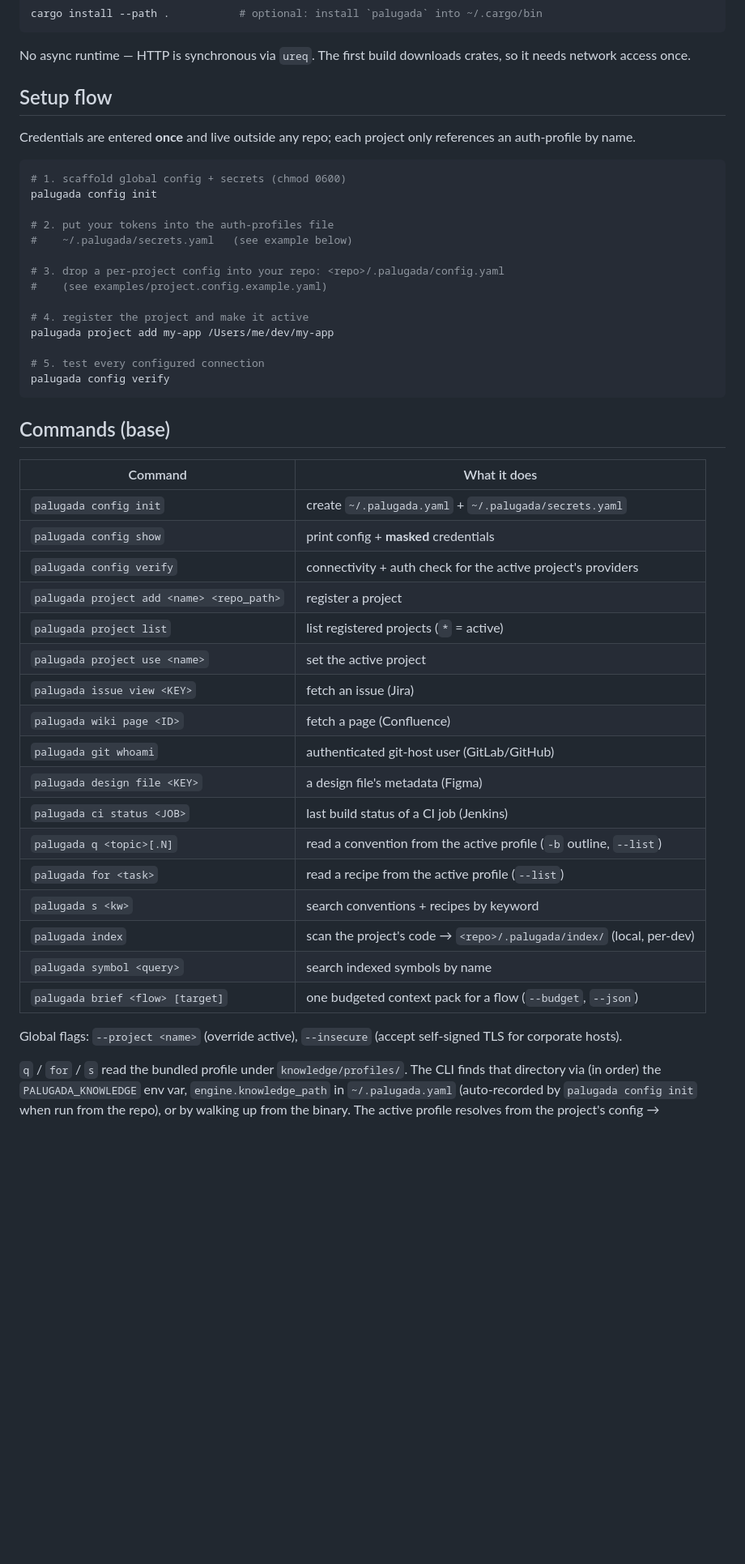
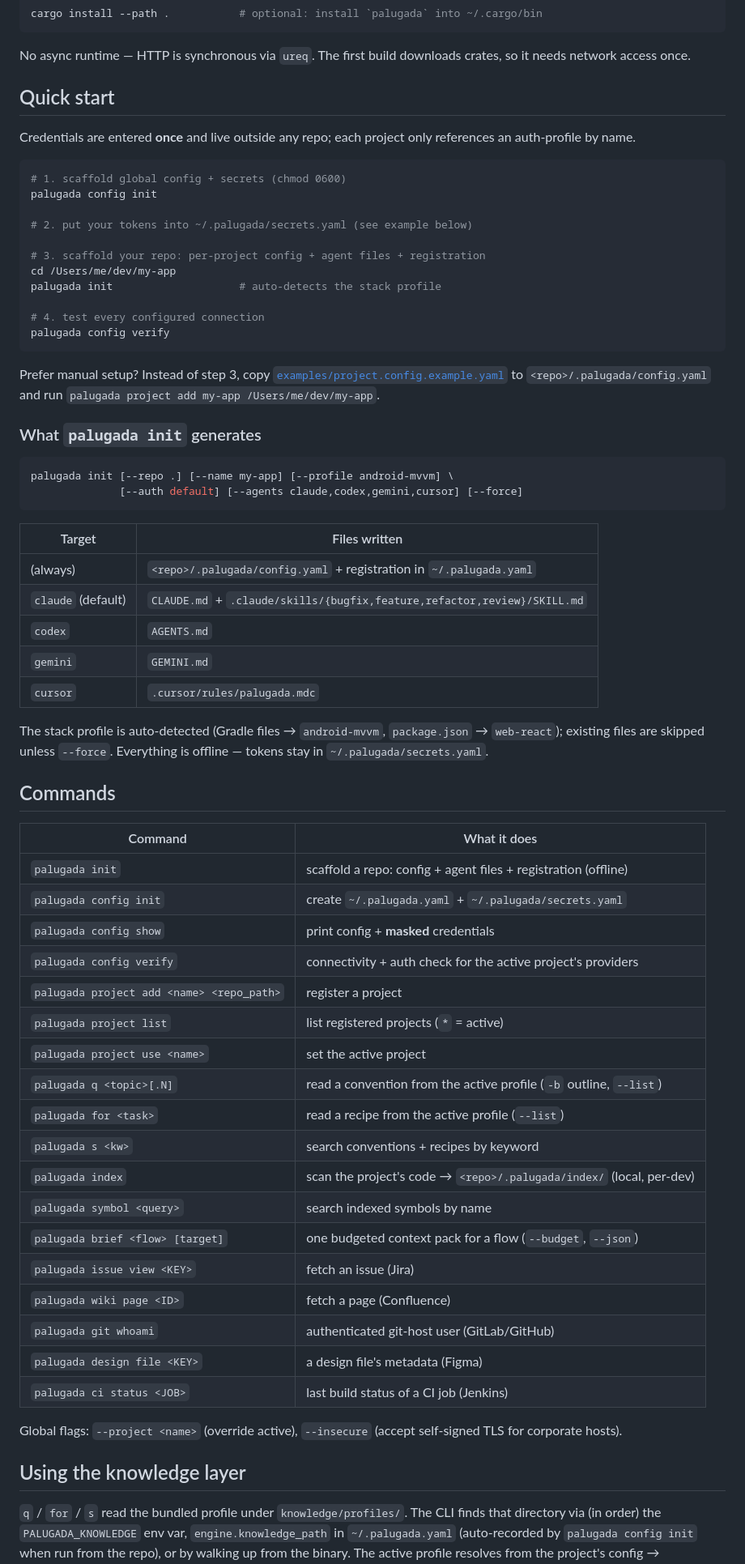
Before and after one commit to yudistirosaputro/palugada-cli, a Markdown page: README.md, the part around one of its changes. Shown at 81% size. GitHub-like rendering; blank space fills up the shorter version.

````diff
--- a/README.md
+++ b/README.md
@@ -30,7 +51,7 @@ cargo install --path .           # optional: install `palugada` into ~/.cargo/bi
 No async runtime — HTTP is synchronous via `ureq`. The first build downloads
 crates, so it needs network access once.
 
-## Setup flow
+## Quick start
 
 Credentials are entered **once** and live outside any repo; each project only
 references an auth-profile by name.
@@ -39,43 +60,67 @@ references an auth-profile by name.
 # 1. scaffold global config + secrets (chmod 0600)
 palugada config init
 
-# 2. put your tokens into the auth-profiles file
-#    ~/.palugada/secrets.yaml   (see example below)
+# 2. put your tokens into ~/.palugada/secrets.yaml (see example below)
 
-# 3. drop a per-project config into your repo: <repo>/.palugada/config.yaml
-#    (see examples/project.config.example.yaml)
+# 3. scaffold your repo: per-project config + agent files + registration
+cd /Users/me/dev/my-app
+palugada init                    # auto-detects the stack profile
 
-# 4. register the project and make it active
-palugada project add my-app /Users/me/dev/my-app
-
-# 5. test every configured connection
+# 4. test every configured connection
 palugada config verify
 ```
 
-## Commands (base)
+Prefer manual setup? Instead of step 3, copy
+[`examples/project.config.example.yaml`](examples/project.config.example.yaml)
+to `<repo>/.palugada/config.yaml` and run
+`palugada project add my-app /Users/me/dev/my-app`.
+
+### What `palugada init` generates
+
+```bash
+palugada init [--repo .] [--name my-app] [--profile android-mvvm] \
+              [--auth default] [--agents claude,codex,gemini,cursor] [--force]
+```
+
+| Target | Files written |
+|---|---|
+| (always) | `<repo>/.palugada/config.yaml` + registration in `~/.palugada.yaml` |
+| `claude` (default) | `CLAUDE.md` + `.claude/skills/{bugfix,feature,refactor,review}/SKILL.md` |
+| `codex` | `AGENTS.md` |
+| `gemini` | `GEMINI.md` |
+| `cursor` | `.cursor/rules/palugada.mdc` |
+
+The stack profile is auto-detected (Gradle files → `android-mvvm`,
+`package.json` → `web-react`); existing files are skipped unless `--force`.
+Everything is offline — tokens stay in `~/.palugada/secrets.yaml`.
+
+## Commands
 
 | Command | What it does |
 |---|---|
+| `palugada init` | scaffold a repo: config + agent files + registration (offline) |
 | `palugada config init` | create `~/.palugada.yaml` + `~/.palugada/secrets.yaml` |
 | `palugada config show` | print config + **masked** credentials |
 | `palugada config verify` | connectivity + auth check for the active project's providers |
 | `palugada project add <name> <repo_path>` | register a project |
 | `palugada project list` | list registered projects (`*` = active) |
 | `palugada project use <name>` | set the active project |
-| `palugada issue view <KEY>` | fetch an issue (Jira) |
-| `palugada wiki page <ID>` | fetch a page (Confluence) |
-| `palugada git whoami` | authenticated git-host user (GitLab/GitHub) |
-| `palugada design file <KEY>` | a design file's metadata (Figma) |
-| `palugada ci status <JOB>` | last build status of a CI job (Jenkins) |
 | `palugada q <topic>[.N]` | read a convention from the active profile (`-b` outline, `--list`) |
 | `palugada for <task>` | read a recipe from the active profile (`--list`) |
 | `palugada s <kw>` | search conventions + recipes by keyword |
 | `palugada index` | scan the project's code → `<repo>/.palugada/index/` (local, per-dev) |
 | `palugada symbol <query>` | search indexed symbols by name |
 | `palugada brief <flow> [target]` | one budgeted context pack for a flow (`--budget`, `--json`) |
+| `palugada issue view <KEY>` | fetch an issue (Jira) |
+| `palugada wiki page <ID>` | fetch a page (Confluence) |
+| `palugada git whoami` | authenticated git-host user (GitLab/GitHub) |
+| `palugada design file <KEY>` | a design file's metadata (Figma) |
+| `palugada ci status <JOB>` | last build status of a CI job (Jenkins) |
 
 Global flags: `--project <name>` (override active), `--insecure` (accept
 self-signed TLS for corporate hosts).
+
+## Using the knowledge layer
 
 `q` / `for` / `s` read the bundled profile under `knowledge/profiles/`. The CLI
 finds that directory via (in order) the `PALUGADA_KNOWLEDGE` env var,
````
Also changed, not shown: other parts of README.md (+42 -11 lines).
